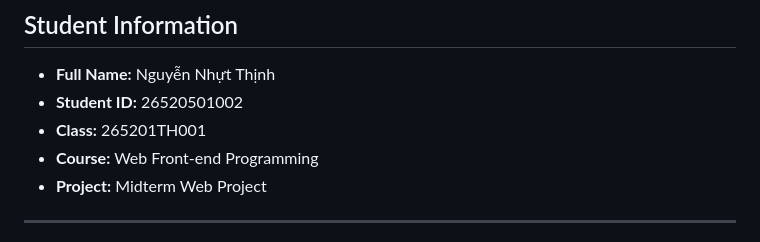
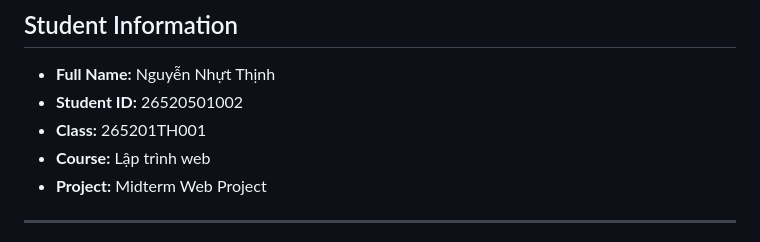
Before and after one commit to Thinh1999/midterm-web-nguyen-nhut-thinh, a Markdown page: README.md, the part around the change. Rendered like a GitHub page.

Commit message:
Update midterm project

```diff
--- a/README.md
+++ b/README.md
@@ -5,7 +5,7 @@
 - **Full Name:** Nguyễn Nhựt Thịnh
 - **Student ID:** 26520501002
 - **Class:** 265201TH001
-- **Course:** Web Front-end Programming
+- **Course:** Lập trình web
 - **Project:** Midterm Web Project
 
 ---
```
